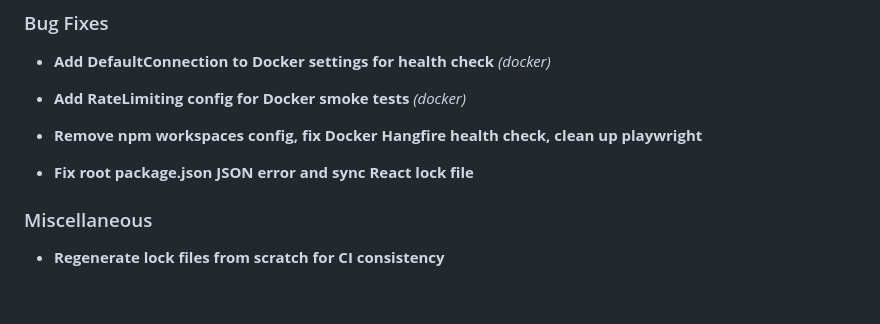
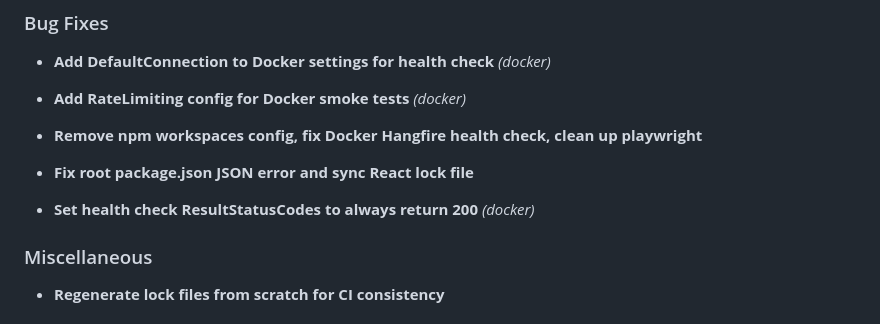
Before and after one commit to DevArchitecture/DevArchitecture, a Markdown page: CHANGELOG.md, the part around the change. GitHub-like rendering; blank space fills up the shorter version.

Commit message:
chore: update CHANGELOG [skip ci]

```diff
--- a/CHANGELOG.md
+++ b/CHANGELOG.md
@@ -29,6 +29,9 @@ This file is generated from **conventional commits** via [git-cliff](https://git
 
 
 - **Fix root package.json JSON error and sync React lock file**
+
+
+- **Set health check ResultStatusCodes to always return 200** *(docker)*
 
 
 
```
